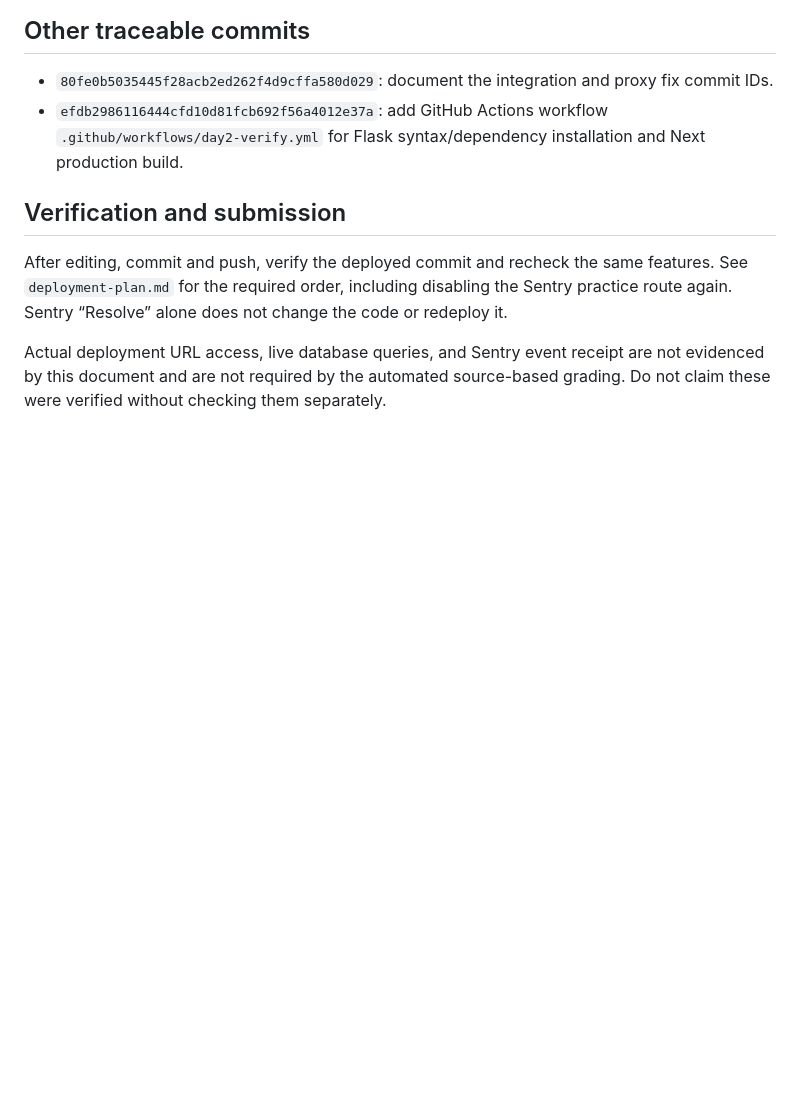
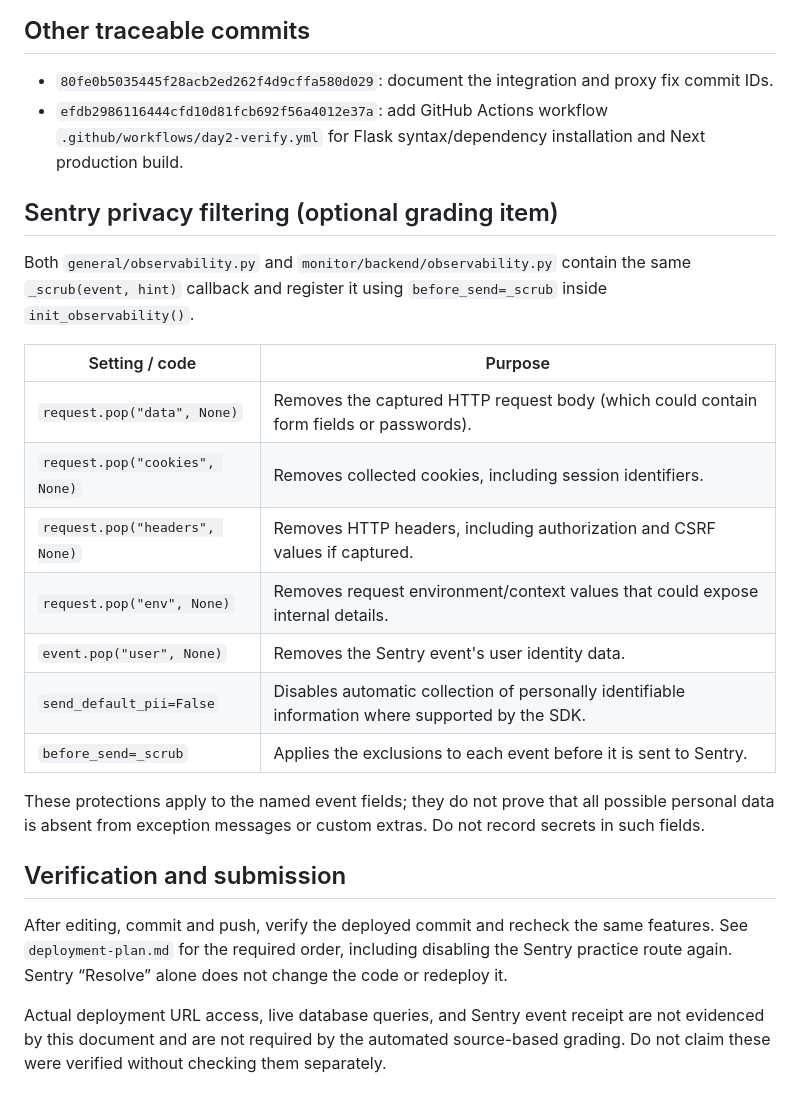
Before and after one commit to youmjjang/mini-watch-docker-compose, a Markdown page: README-day2.md, the part around the change. GitHub-like rendering; blank space fills up the shorter version.

Commit message:
docs: explain Sentry request and user data exclusions

```diff
--- a/README-day2.md
+++ b/README-day2.md
@@ -39,6 +39,22 @@ See [deployment-plan.md](deployment-plan.md) for exact per-service Render settin
 - `80fe0b5035445f28acb2ed262f4d9cffa580d029`: document the integration and proxy fix commit IDs.
 - `efdb2986116444cfd10d81fcb692f56a4012e37a`: add GitHub Actions workflow `.github/workflows/day2-verify.yml` for Flask syntax/dependency installation and Next production build.
 
+## Sentry privacy filtering (optional grading item)
+
+Both `general/observability.py` and `monitor/backend/observability.py` contain the same `_scrub(event, hint)` callback and register it using `before_send=_scrub` inside `init_observability()`.
+
+| Setting / code | Purpose |
+|---|---|
+| `request.pop("data", None)` | Removes the captured HTTP request body (which could contain form fields or passwords). |
+| `request.pop("cookies", None)` | Removes collected cookies, including session identifiers. |
+| `request.pop("headers", None)` | Removes HTTP headers, including authorization and CSRF values if captured. |
+| `request.pop("env", None)` | Removes request environment/context values that could expose internal details. |
+| `event.pop("user", None)` | Removes the Sentry event's user identity data. |
+| `send_default_pii=False` | Disables automatic collection of personally identifiable information where supported by the SDK. |
+| `before_send=_scrub` | Applies the exclusions to each event before it is sent to Sentry. |
+
+These protections apply to the named event fields; they do not prove that all possible personal data is absent from exception messages or custom extras. Do not record secrets in such fields.
+
 ## Verification and submission
 
 After editing, commit and push, verify the deployed commit and recheck the same features. See `deployment-plan.md` for the required order, including disabling the Sentry practice route again. Sentry “Resolve” alone does not change the code or redeploy it.
```
